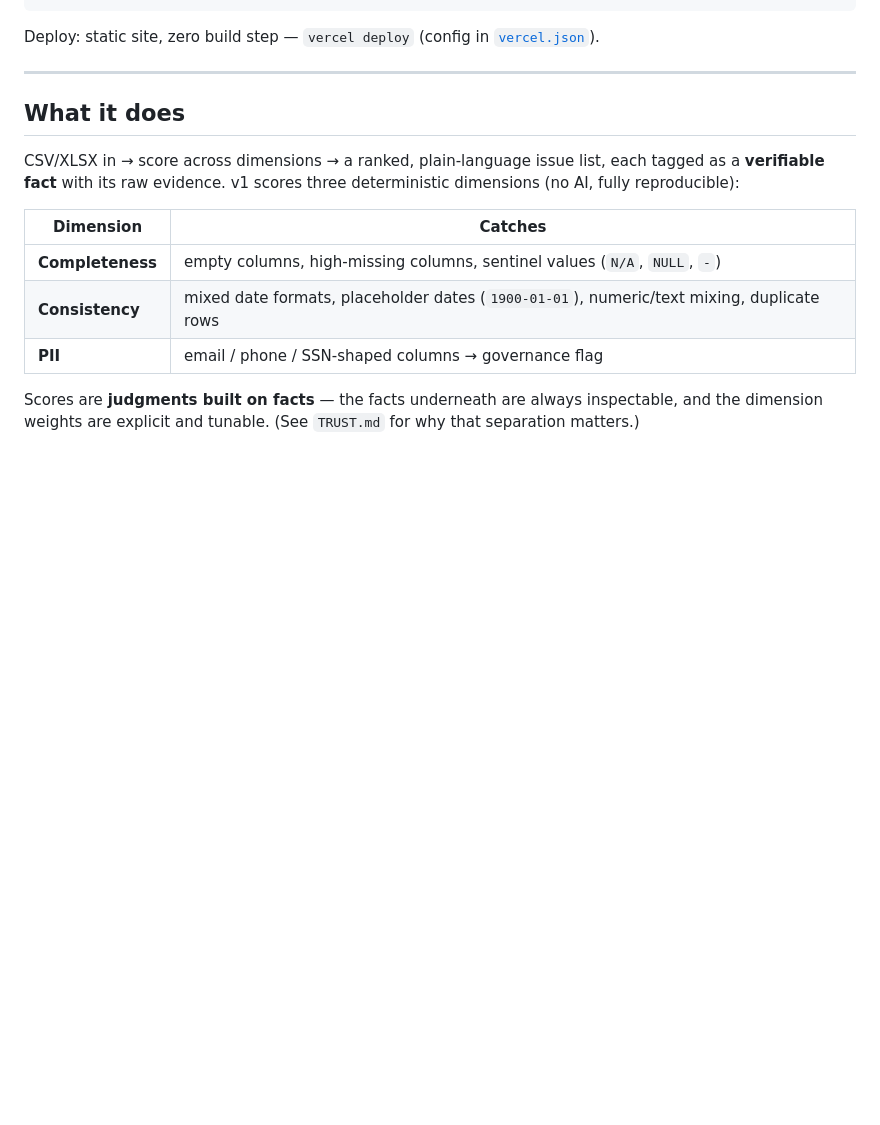
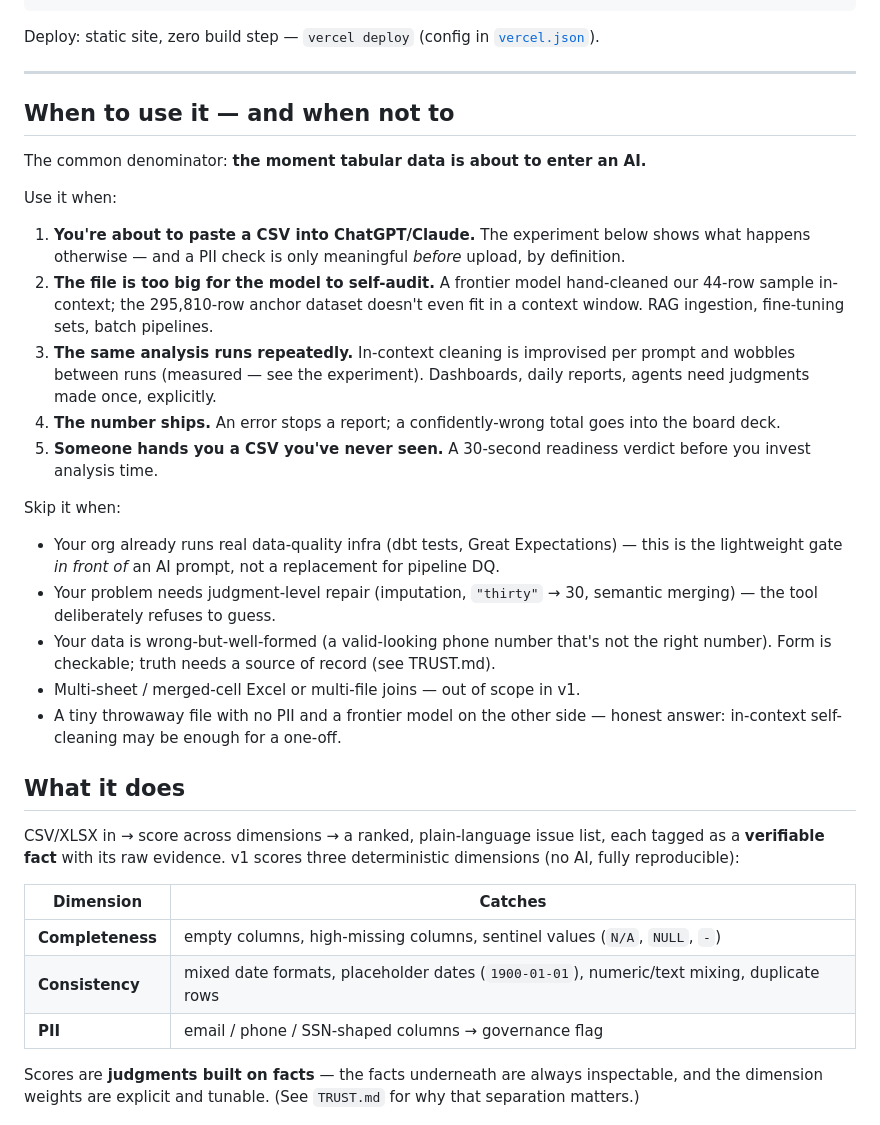
Before and after one commit to seanbae-analyst/pivoxdata, a Markdown page: README.md, the part around the change. Rendered like a GitHub page; blank space fills up the shorter version.

Commit message:
docs: when to use it — and when not to (README)
Co-Authored-By: Claude Fable 5 <noreply@anthropic.com>

```diff
--- a/README.md
+++ b/README.md
@@ -30,6 +30,35 @@ npm run validate                              # precision/recall + oracle agreem
 Deploy: static site, zero build step — `vercel deploy` (config in [`vercel.json`](vercel.json)).
 
 ---
+
+## When to use it — and when not to
+
+The common denominator: **the moment tabular data is about to enter an AI.**
+
+Use it when:
+1. **You're about to paste a CSV into ChatGPT/Claude.** The experiment below shows what
+   happens otherwise — and a PII check is only meaningful *before* upload, by definition.
+2. **The file is too big for the model to self-audit.** A frontier model hand-cleaned our
+   44-row sample in-context; the 295,810-row anchor dataset doesn't even fit in a context
+   window. RAG ingestion, fine-tuning sets, batch pipelines.
+3. **The same analysis runs repeatedly.** In-context cleaning is improvised per prompt and
+   wobbles between runs (measured — see the experiment). Dashboards, daily reports, agents
+   need judgments made once, explicitly.
+4. **The number ships.** An error stops a report; a confidently-wrong total goes into the
+   board deck.
+5. **Someone hands you a CSV you've never seen.** A 30-second readiness verdict before you
+   invest analysis time.
+
+Skip it when:
+- Your org already runs real data-quality infra (dbt tests, Great Expectations) — this is
+  the lightweight gate *in front of* an AI prompt, not a replacement for pipeline DQ.
+- Your problem needs judgment-level repair (imputation, `"thirty"` → 30, semantic merging) —
+  the tool deliberately refuses to guess.
+- Your data is wrong-but-well-formed (a valid-looking phone number that's not the right
+  number). Form is checkable; truth needs a source of record (see TRUST.md).
+- Multi-sheet / merged-cell Excel or multi-file joins — out of scope in v1.
+- A tiny throwaway file with no PII and a frontier model on the other side — honest answer:
+  in-context self-cleaning may be enough for a one-off.
 
 ## What it does
 
```
